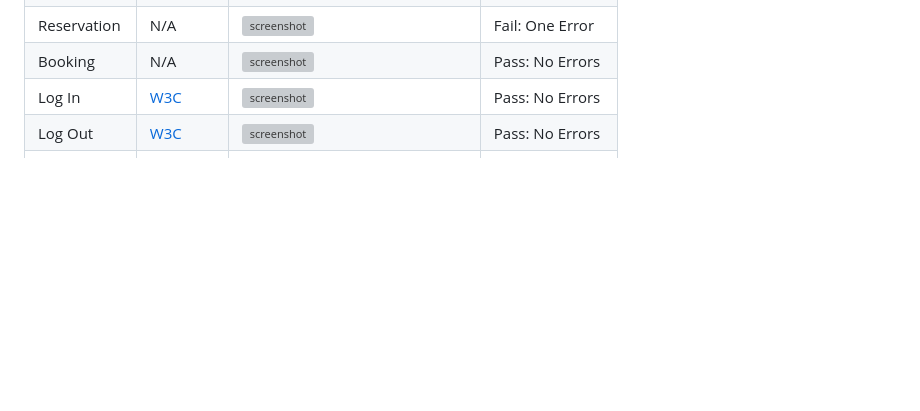
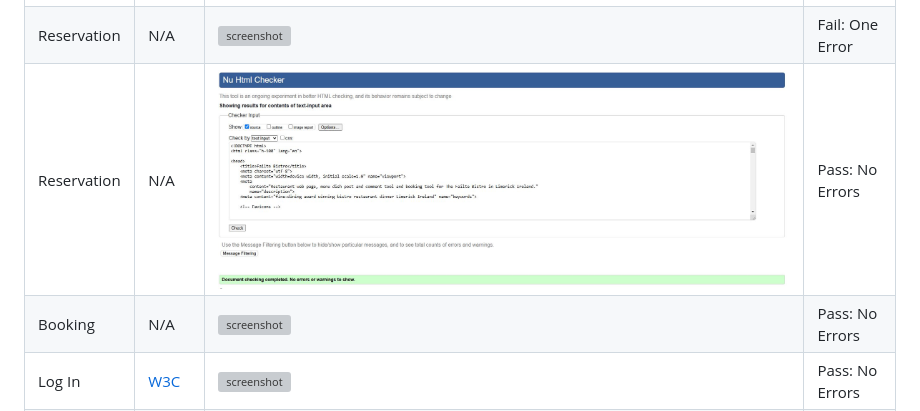
Before and after one commit to gbroder24/django-the-failte-bistro, a Markdown page: TESTING.md, the part around one of its changes. Rendered like a GitHub page; pictures changed too: documentation/testing/reservations-no-error-direct-input.JPG (added); blank space fills up the shorter version; grey boxes are pictures that could not be loaded.

```diff
--- a/TESTING.md
+++ b/TESTING.md
@@ -34,5 +35,6 @@ In order to properly validate my HTML pages with Jinja syntax for authenticated
 | Menu Detail | N/A |  ![screenshot](documentation/testing/menu-detail-errors-direct-input-1.JPG) ![screenshot](documentation/testing/menu-detail-errors-direct-input-2.JPG) ![screenshot](documentation/testing/menu-detail-errors-direct-input-3.JPG) | Fail: Two Errors |
 | Reservation | N/A | ![screenshot](documentation/testing/reservations-error-direct-input.JPG) | Fail: One Error |
+| Reservation | N/A | ![screenshot](documentation/testing/reservations-no-error-direct-input.JPG) | Pass: No Errors |
 | Booking | N/A | ![screenshot](documentation/testing/create-booking-no-errors-direct-input.JPG) | Pass: No Errors |
 | Log In | [W3C](https://validator.w3.org/nu/?doc=https%3A%2F%2Fdjango-pp4-failte-bistro-dd00169a966c.herokuapp.com%2Faccounts%2Flogin%2F) | ![screenshot](documentation/testing/login-no-errors.JPG) | Pass: No Errors |
 | Log Out | [W3C](https://validator.w3.org/nu/?doc=https%3A%2F%2Fdjango-pp4-failte-bistro-dd00169a966c.herokuapp.com%2F) | ![screenshot](documentation/testing/logout-no-errors.JPG) | Pass: No Errors |
```
Also changed, not shown: other parts of TESTING.md (+1 -0 lines), documentation/testing/menu-list-no-errors.JPG (added), 3 other files.
